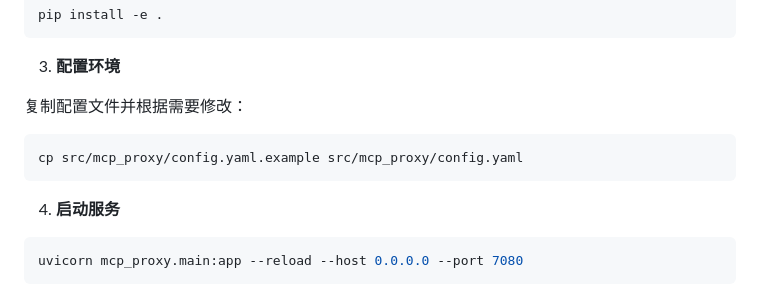
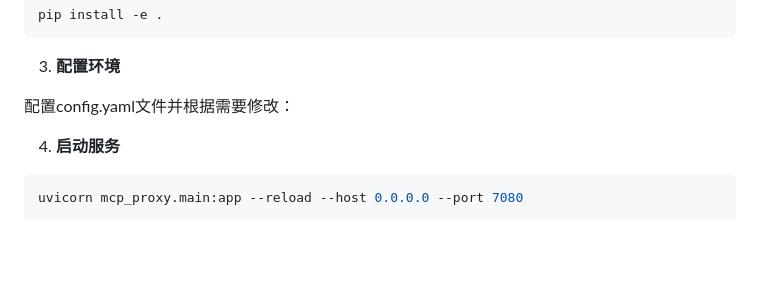
Before and after one commit to Shy2593666979/mcp-proxy, a Markdown page: README.md, the part around one of its changes. GitHub-like rendering; blank space fills up the shorter version.

````diff
--- a/README.md
+++ b/README.md
@@ -67,11 +75,8 @@ pip install -e .
 
 3. **配置环境**
 
-复制配置文件并根据需要修改：
+配置config.yaml文件并根据需要修改：
 
-```bash
-cp src/mcp_proxy/config.yaml.example src/mcp_proxy/config.yaml
-```
 
 4. **启动服务**
 
````
Also changed, not shown: other parts of README.md (+8 -0 lines).
